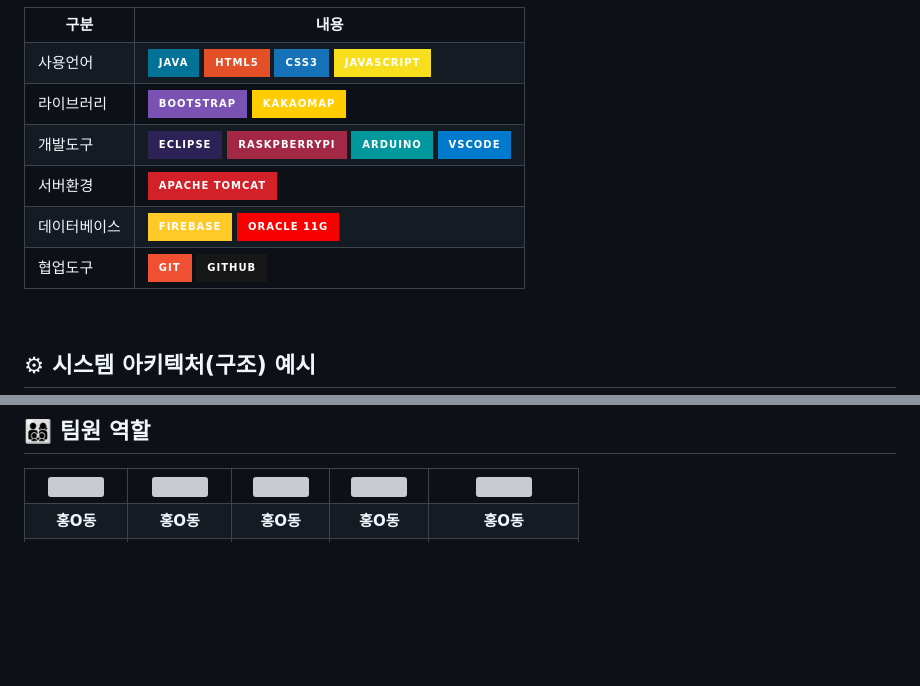
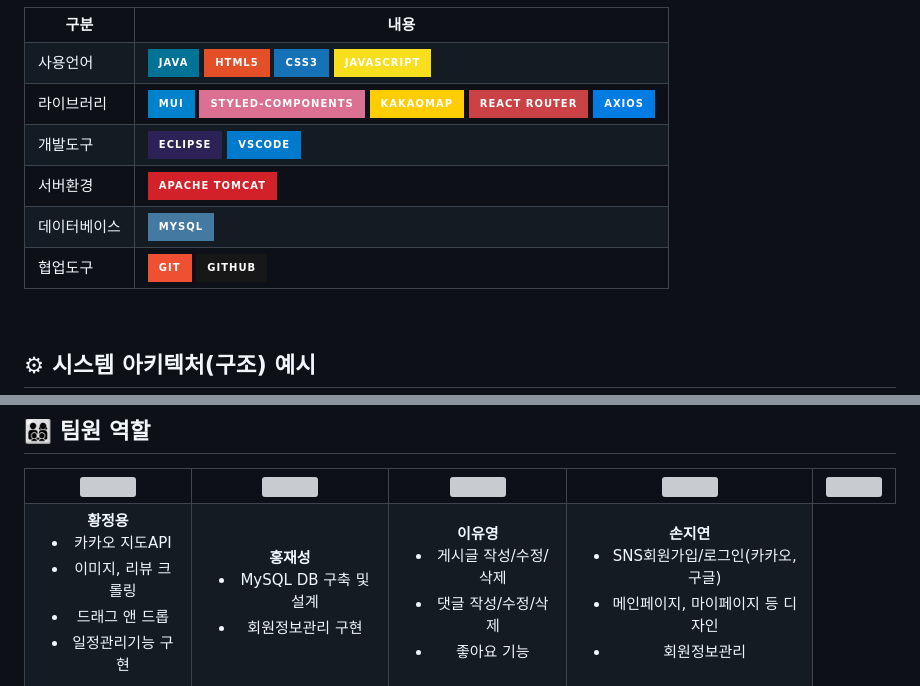
Before and after one commit to 2023-SMHRD-SW-Fullstack-1/RoadCart, a Markdown page: README.md, 2 parts joined by grey strips. Rendered like a GitHub page; badges without logos; blank space fills up the shorter version; grey boxes are pictures that could not be loaded.

Commit message:
Update README.md
수정중

```diff
--- a/README.md
+++ b/README.md
@@ -40,16 +40,17 @@
     <tr>
         <td>라이브러리</td>
         <td>
-            <img src="https://img.shields.io/badge/BootStrap-7952B3?style=for-the-badge&logo=BootStrap&logoColor=white"/>
+            <img src="https://img.shields.io/badge/MUI-%230081CB.svg?style=for-the-badge&logo=mui&logoColor=white" >
+            <img src="https://img.shields.io/badge/styled--components-DB7093?style=for-the-badge&logo=styled-components&logoColor=white" >
             <img src="https://img.shields.io/badge/KakaoMap-FFCD00?style=for-the-badge&logo=Kakao&logoColor=white"/>
+            <img src="https://img.shields.io/badge/React_Router-CA4245?style=for-the-badge&logo=react-router&logoColor=white">
+            <img src="https://img.shields.io/badge/Axios-007CE2?style=for-the-badge&logo=axios&logoColor=white" >
         </td>
     </tr>
     <tr>
         <td>개발도구</td>
         <td>
             <img src="https://img.shields.io/badge/Eclipse-2C2255?style=for-the-badge&logo=Eclipse&logoColor=white"/>
-            <img src="https://img.shields.io/badge/RaskpberryPi-A22846?style=for-the-badge&logo=RaskpberryPi&logoColor=white"/>
-            <img src="https://img.shields.io/badge/Arduino-00979D?style=for-the-badge&logo=Arduino&logoColor=white"/>
             <img src="https://img.shields.io/badge/VSCode-007ACC?style=for-the-badge&logo=VisualStudioCode&logoColor=white"/>
         </td>
     </tr>
@@ -62,8 +63,7 @@
     <tr>
         <td>데이터베이스</td>
         <td>
-            <img src="https://img.shields.io/badge/Firebase-FFCA28?style=for-the-badge&logo=Firebase&logoColor=white"/>
-            <img src="https://img.shields.io/badge/Oracle 11g-F80000?style=for-the-badge&logo=Oracle&logoColor=white"/>
+            <img src="https://img.shields.io/badge/MySQL-4479A1?style=for-the-badge&logo=MySQL&logoColor=white"/>
         </td>
     </tr>
     <tr>
@@ -73,6 +73,7 @@
             <img src="https://img.shields.io/badge/GitHub-181717?style=for-the-badge&logo=GitHub&logoColor=white"/>
         </td>
     </tr>
+
 </table>
 
 
@@ -118,11 +120,38 @@
     <td align="center"><img src="https://pbs.twimg.com/media/B-n6uPYUUAAZSUx.png" width="100" height="100"/></td>
   </tr>
   <tr>
-    <td align="center"><strong>홍O동</strong></td>
-    <td align="center"><strong>홍O동</strong></td>
-    <td align="center"><strong>홍O동</strong></td>
-    <td align="center"><strong>홍O동</strong></td>
-    <td align="center"><strong>홍O동</strong></td>
+    <td align="center">
+        <strong>황정용</strong>
+        <ul>
+            <li>카카오 지도API</li>
+            <li>이미지, 리뷰 크롤링</li>
+            <li>드래그 앤 드롭</li>
+            <li>일정관리기능 구현</li>
+        </ul>
+    </td>
+    <td align="center">
+        <strong>홍재성</strong>
+        <ul>
+            <li>MySQL DB 구축 및 설계</li>
+            <li>회원정보관리 구현</li>
+        </ul>
+    </td>
+    <td align="center">
+        <strong>이유영</strong>
+        <ul>
+            <li>게시글 작성/수정/삭제</li>
+            <li>댓글 작성/수정/삭제</li>
+            <li>좋아요 기능</li>
+        </ul>
+    </td>
+    <td align="center">
+        <strong>손지연</strong>
+        <ul>
+            <li>SNS회원가입/로그인(카카오, 구글)</li>
+            <li>메인페이지, 마이페이지 등 디자인</li>
+            <li>회원정보관리</li>
+        </ul>
+    </td>
   </tr>
   <tr>
     <td align="center"><b>Frontend</b></td>
```
Also changed, not shown: other parts of README.md (+10 -11 lines).
